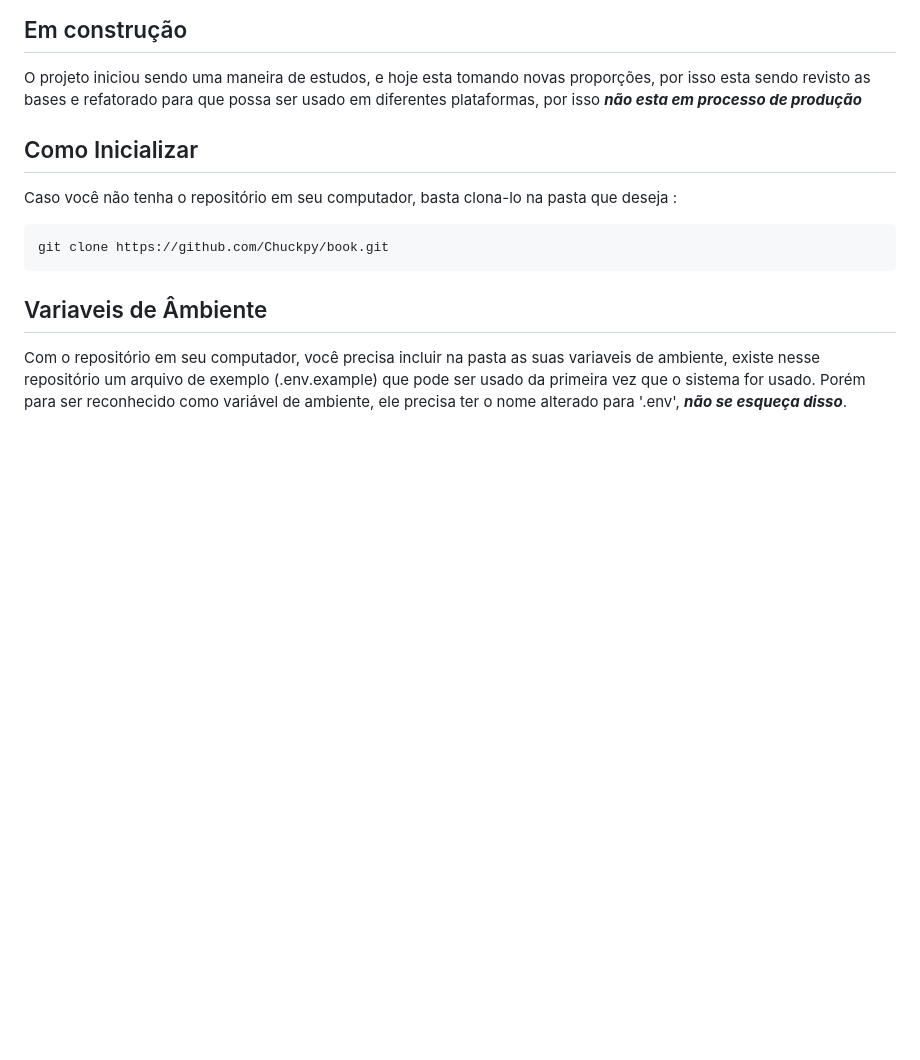
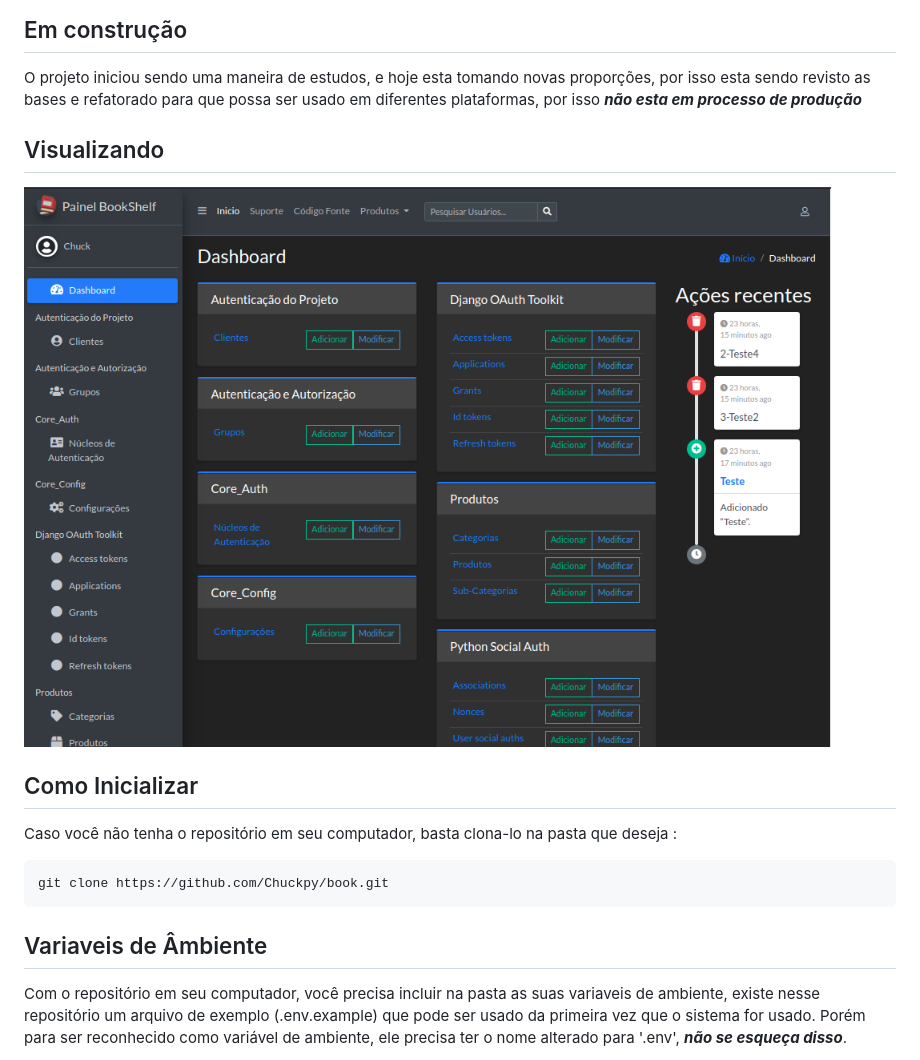
Before and after one commit to Chuckpy/BookShelf, a Markdown page: README.md, the part around the change. Drawn GitHub-style; pictures changed too: doc/preview/admin.png (added); blank space fills up the shorter version.

Commit message:
add:preview image

```diff
--- a/README.md
+++ b/README.md
@@ -23,6 +23,10 @@ O projeto  tem como objetivo ser uma aplicação para gestão de produtos, venda
 ## Em construção
 
 O projeto iniciou sendo uma maneira de estudos, e hoje esta tomando novas proporções, por isso esta sendo revisto as bases e refatorado para que possa ser usado em diferentes plataformas, por isso ***não esta em processo de produção***
+
+## Visualizando
+
+![Pré visualização do painel administrativo](./doc/preview/admin.png)
 
 ## Como Inicializar
 
```
